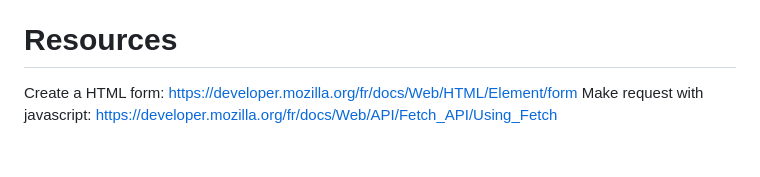
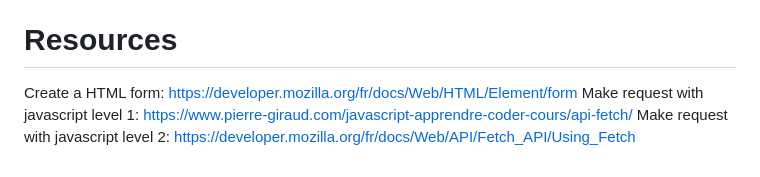
Before and after one commit to cyanel-it/tp-webdev-front, a Markdown page: README.md, the part around the change. Rendered like a GitHub page.

```diff
--- a/README.md
+++ b/README.md
@@ -144,4 +144,5 @@ Change the HTML table of hot visit by a graph.
 # Resources
 
 Create a HTML form: https://developer.mozilla.org/fr/docs/Web/HTML/Element/form
-Make request with javascript: https://developer.mozilla.org/fr/docs/Web/API/Fetch_API/Using_Fetch
+Make request with javascript level 1: https://www.pierre-giraud.com/javascript-apprendre-coder-cours/api-fetch/
+Make request with javascript level 2: https://developer.mozilla.org/fr/docs/Web/API/Fetch_API/Using_Fetch
```
